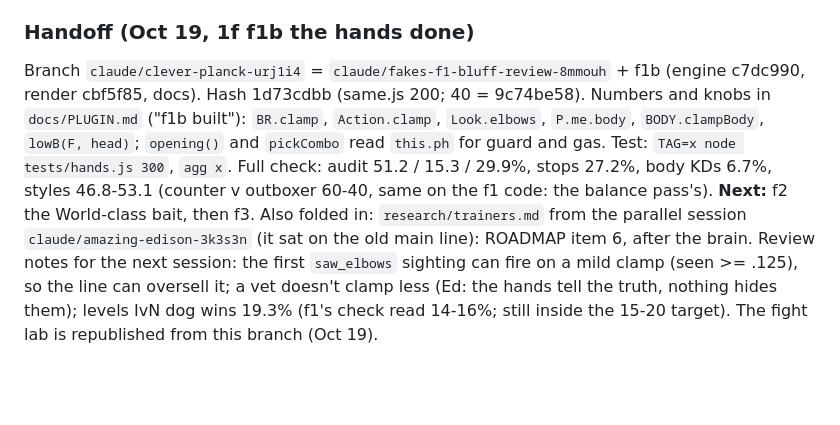
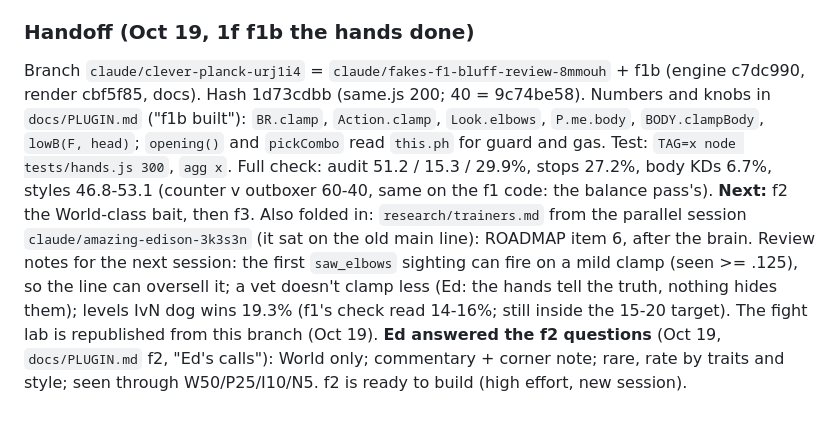
Before and after one commit to Ednerrd/Last-Bell, a Markdown page: docs/BRAIN.md, the part around the change. Rendered like a GitHub page; blank space fills up the shorter version.

```diff
--- a/docs/BRAIN.md
+++ b/docs/BRAIN.md
@@ -908,4 +908,4 @@ Branch `claude/fakes-design-pass-gnymht` = brain-wire 8be2f52 + docs and researc
 Branch `claude/fakes-f1-bluff-review-8mmouh` = `claude/fakes-design-pass-gnymht` + f1 (engine commit, then a render commit that holds the hash). Hash 93a5b79f (same.js 200; 40 = ee9a7874). Review, Ed's calls and numbers in `docs/PLUGIN.md` ("f1 built"). Knobs: `BR.bluff` (p, comp, talk, kd), `SURV.bluff`, `AI.bluffDim/bluffTurn/bluffLat`. Test: `TAG=x node tests/fakes.js 300` then `agg x` (caught = still hunting 1.5 s after the stun; `CATCH=` changes it). Stops 28.1% audit / 24.2% finish: no retune, the balance pass (ROADMAP 2) takes stops to 30-35. **Next:** f1b the hands (also moves `opening()` gas/guard and `pickCombo`'s `H.guard`/`H.gas` to `this.ph`), then f2, f3.
 
 ### Handoff (Oct 19, 1f f1b the hands done)
-Branch `claude/clever-planck-urj1i4` = `claude/fakes-f1-bluff-review-8mmouh` + f1b (engine c7dc990, render cbf5f85, docs). Hash 1d73cdbb (same.js 200; 40 = 9c74be58). Numbers and knobs in `docs/PLUGIN.md` ("f1b built"): `BR.clamp`, `Action.clamp`, `Look.elbows`, `P.me.body`, `BODY.clampBody`, `lowB(F, head)`; `opening()` and `pickCombo` read `this.ph` for guard and gas. Test: `TAG=x node tests/hands.js 300`, `agg x`. Full check: audit 51.2 / 15.3 / 29.9%, stops 27.2%, body KDs 6.7%, styles 46.8-53.1 (counter v outboxer 60-40, same on the f1 code: the balance pass's). **Next:** f2 the World-class bait, then f3. Also folded in: `research/trainers.md` from the parallel session `claude/amazing-edison-3k3s3n` (it sat on the old main line): ROADMAP item 6, after the brain. Review notes for the next session: the first `saw_elbows` sighting can fire on a mild clamp (seen >= .125), so the line can oversell it; a vet doesn't clamp less (Ed: the hands tell the truth, nothing hides them); levels IvN dog wins 19.3% (f1's check read 14-16%; still inside the 15-20 target). The fight lab is republished from this branch (Oct 19).
+Branch `claude/clever-planck-urj1i4` = `claude/fakes-f1-bluff-review-8mmouh` + f1b (engine c7dc990, render cbf5f85, docs). Hash 1d73cdbb (same.js 200; 40 = 9c74be58). Numbers and knobs in `docs/PLUGIN.md` ("f1b built"): `BR.clamp`, `Action.clamp`, `Look.elbows`, `P.me.body`, `BODY.clampBody`, `lowB(F, head)`; `opening()` and `pickCombo` read `this.ph` for guard and gas. Test: `TAG=x node tests/hands.js 300`, `agg x`. Full check: audit 51.2 / 15.3 / 29.9%, stops 27.2%, body KDs 6.7%, styles 46.8-53.1 (counter v outboxer 60-40, same on the f1 code: the balance pass's). **Next:** f2 the World-class bait, then f3. Also folded in: `research/trainers.md` from the parallel session `claude/amazing-edison-3k3s3n` (it sat on the old main line): ROADMAP item 6, after the brain. Review notes for the next session: the first `saw_elbows` sighting can fire on a mild clamp (seen >= .125), so the line can oversell it; a vet doesn't clamp less (Ed: the hands tell the truth, nothing hides them); levels IvN dog wins 19.3% (f1's check read 14-16%; still inside the 15-20 target). The fight lab is republished from this branch (Oct 19). **Ed answered the f2 questions** (Oct 19, `docs/PLUGIN.md` f2, "Ed's calls"): World only; commentary + corner note; rare, rate by traits and style; seen through W50/P25/I10/N5. f2 is ready to build (high effort, new session).
```
Also changed, not shown: docs/PLUGIN.md (+5 -0 lines).
